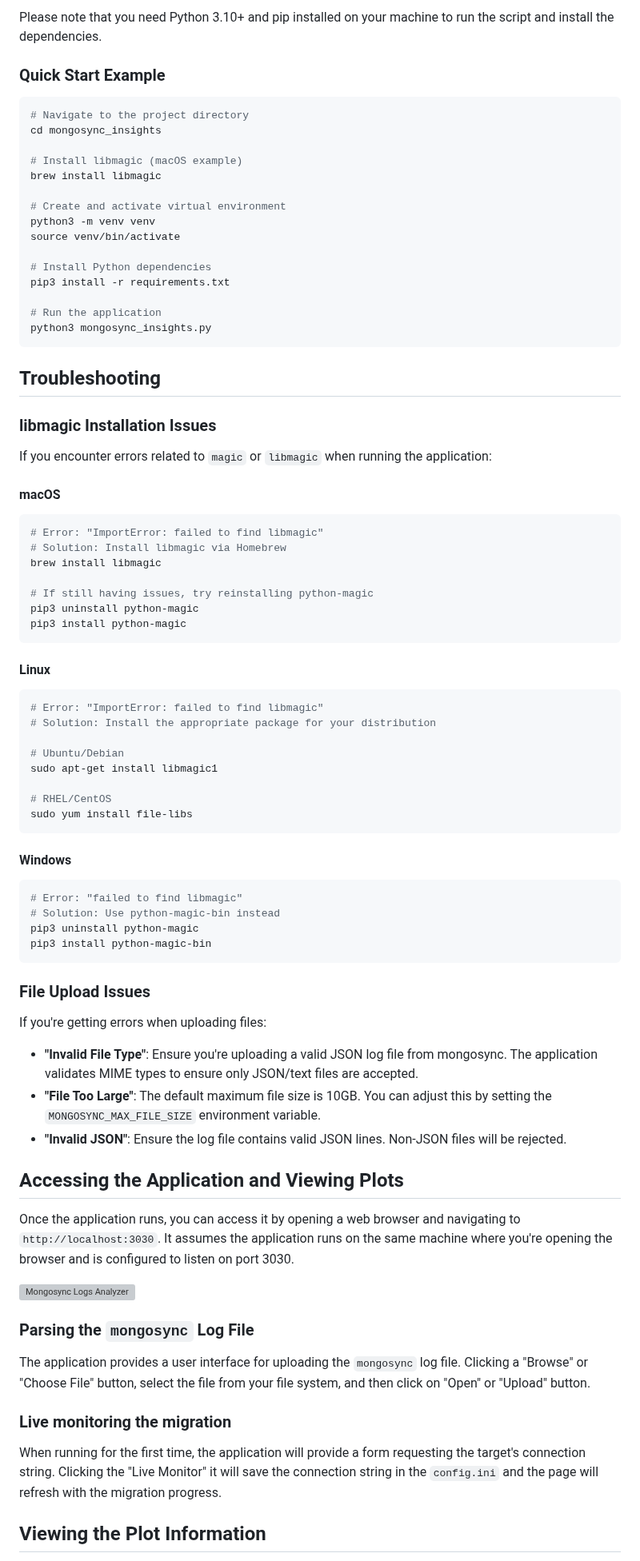
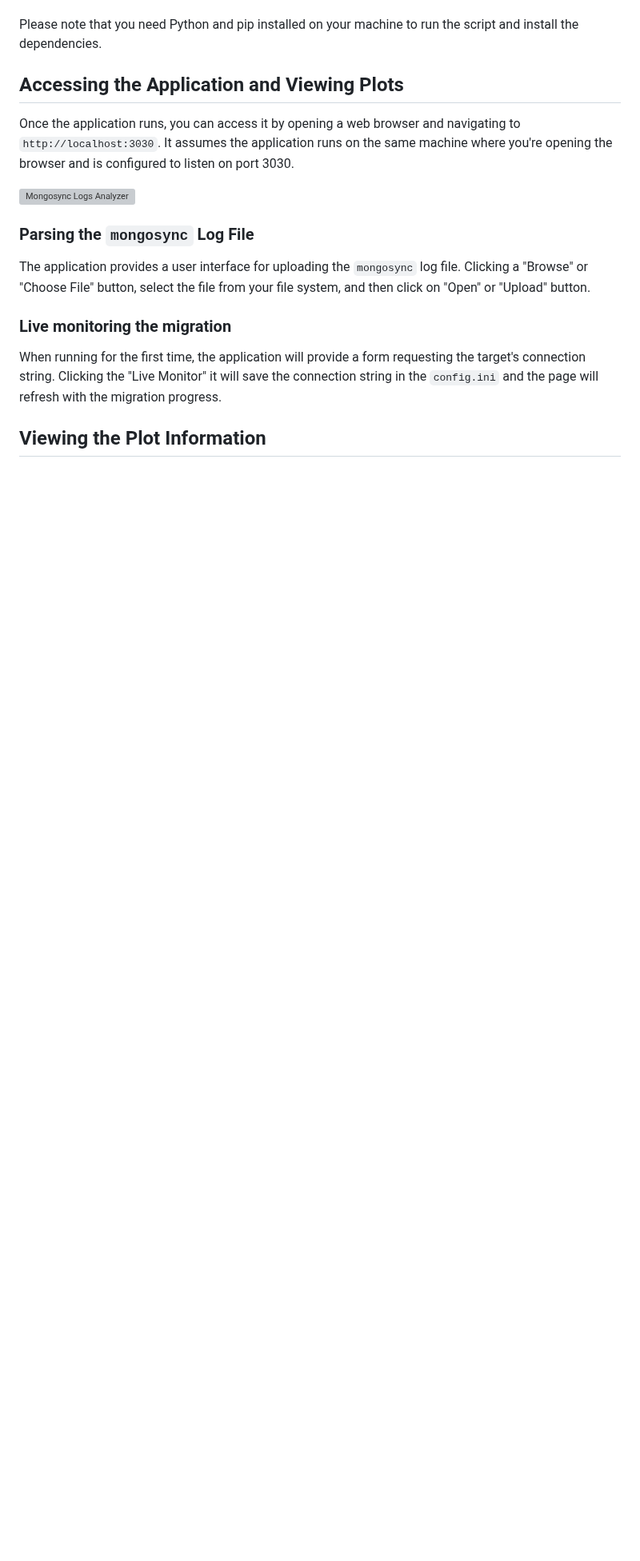
Before and after one commit to mongodb/support-tools, a Markdown page: migration/mongosync_insights/README.md, the part around one of its changes. Shown at 80% size. Drawn GitHub-style; blank space fills up the shorter version; grey boxes are pictures that could not be loaded.

````diff
--- a/migration/mongosync_insights/README.md
+++ b/migration/mongosync_insights/README.md
@@ -80,70 +25,5 @@ pip3 install -r requirements.txt
 
-Please note that you need Python 3.10+ and pip installed on your machine to run the script and install the dependencies.
-
-### Quick Start Example
-
-```bash
-# Navigate to the project directory
-cd mongosync_insights
-
-# Install libmagic (macOS example)
-brew install libmagic
-
-# Create and activate virtual environment
-python3 -m venv venv
-source venv/bin/activate
-
-# Install Python dependencies
-pip3 install -r requirements.txt
-
-# Run the application
-python3 mongosync_insights.py
-```
-
-## Troubleshooting
-
-### libmagic Installation Issues
-
-If you encounter errors related to `magic` or `libmagic` when running the application:
-
-#### macOS
-```bash
-# Error: "ImportError: failed to find libmagic"
-# Solution: Install libmagic via Homebrew
-brew install libmagic
-
-# If still having issues, try reinstalling python-magic
-pip3 uninstall python-magic
-pip3 install python-magic
-```
-
-#### Linux
-```bash
-# Error: "ImportError: failed to find libmagic"
-# Solution: Install the appropriate package for your distribution
-
-# Ubuntu/Debian
-sudo apt-get install libmagic1
-
-# RHEL/CentOS
-sudo yum install file-libs
-```
-
-#### Windows
-```powershell
-# Error: "failed to find libmagic"
-# Solution: Use python-magic-bin instead
-pip3 uninstall python-magic
-pip3 install python-magic-bin
-```
-
-### File Upload Issues
-
-If you're getting errors when uploading files:
-
-- **"Invalid File Type"**: Ensure you're uploading a valid JSON log file from mongosync. The application validates MIME types to ensure only JSON/text files are accepted.
-- **"File Too Large"**: The default maximum file size is 10GB. You can adjust this by setting the `MONGOSYNC_MAX_FILE_SIZE` environment variable.
-- **"Invalid JSON"**: Ensure the log file contains valid JSON lines. Non-JSON files will be rejected.
+Please note that you need Python and pip installed on your machine to run the script and install the dependencies.
 
 ## Accessing the Application and Viewing Plots
 
````
Also changed, not shown: other parts of migration/mongosync_insights/README.md (+8 -63 lines).
